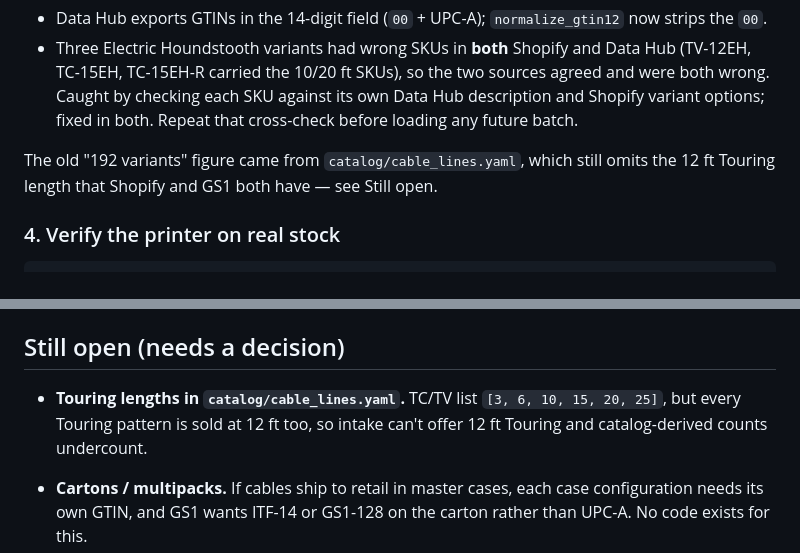
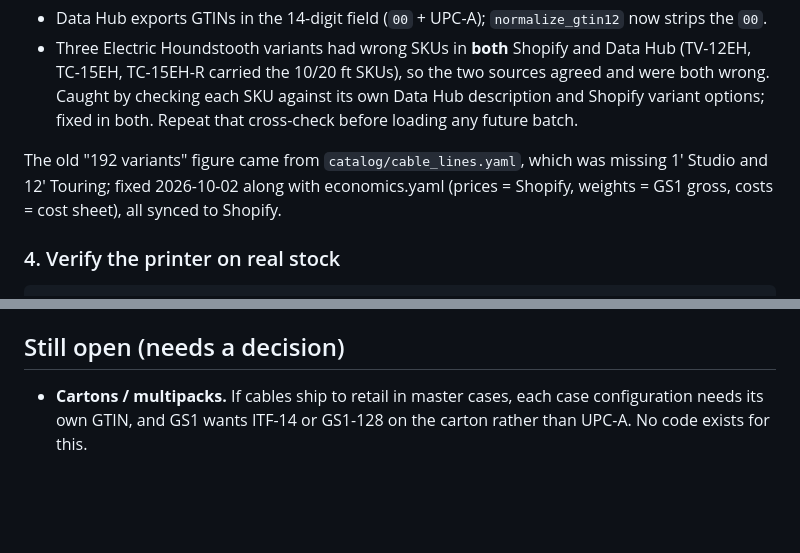
Before and after one commit to crunchywelch/sundial_greenlight, a Markdown page: docs/UPC_ROLLOUT_STATUS.md, 2 parts joined by grey strips. GitHub-like rendering; blank space fills up the shorter version.

Commit message:
UPC rollout doc: catalog lengths and economics resolved
Co-Authored-By: Claude Opus 5.5 <noreply@anthropic.com>

```diff
--- a/docs/UPC_ROLLOUT_STATUS.md
+++ b/docs/UPC_ROLLOUT_STATUS.md
@@ -54,8 +54,9 @@ are excluded by SKU kind). Loaded from a Data Hub export, which needed:
   its own Data Hub description and Shopify variant options; fixed in both.
   Repeat that cross-check before loading any future batch.
 
-The old "192 variants" figure came from `catalog/cable_lines.yaml`, which still
-omits the 12 ft Touring length that Shopify and GS1 both have — see Still open.
+The old "192 variants" figure came from `catalog/cable_lines.yaml`, which was
+missing 1' Studio and 12' Touring; fixed 2026-10-02 along with economics.yaml
+(prices = Shopify, weights = GS1 gross, costs = cost sheet), all synced to Shopify.
 
 ### 4. Verify the printer on real stock
 
@@ -87,10 +88,6 @@ UPC there fails as "not found" and can't create a row. Covered by
 
 ## Still open (needs a decision)
 
-- **Touring lengths in `catalog/cable_lines.yaml`.** TC/TV list
-  `[3, 6, 10, 15, 20, 25]`, but every Touring pattern is sold at 12 ft too, so
-  intake can't offer 12 ft Touring and catalog-derived counts undercount.
-
 - **Cartons / multipacks.** If cables ship to retail in master cases, each case
   configuration needs its own GTIN, and GS1 wants ITF-14 or GS1-128 on the
   carton rather than UPC-A. No code exists for this.
```
